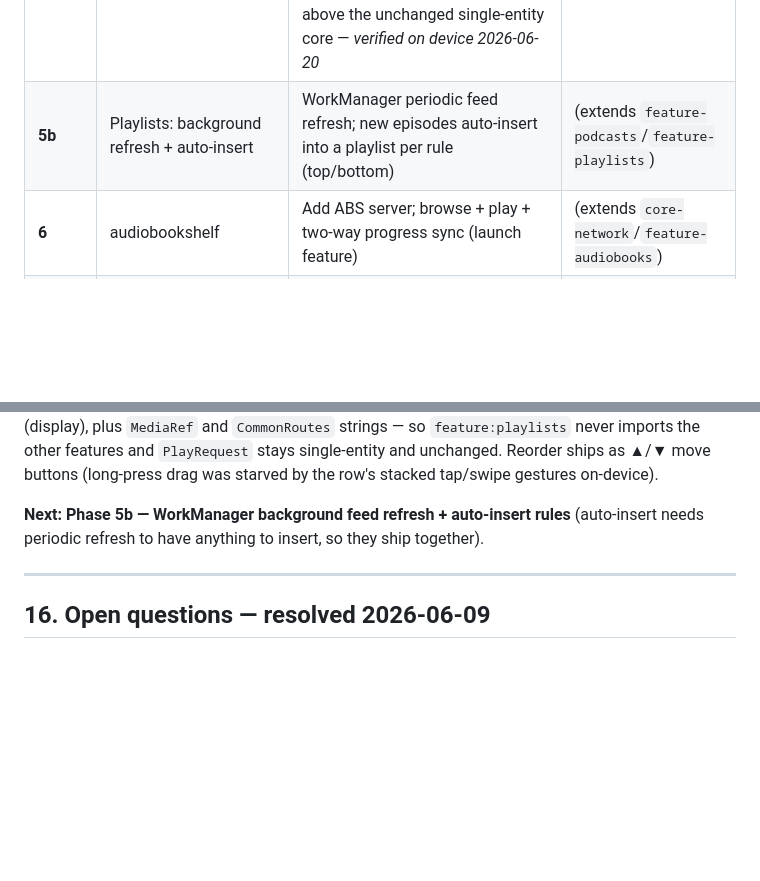
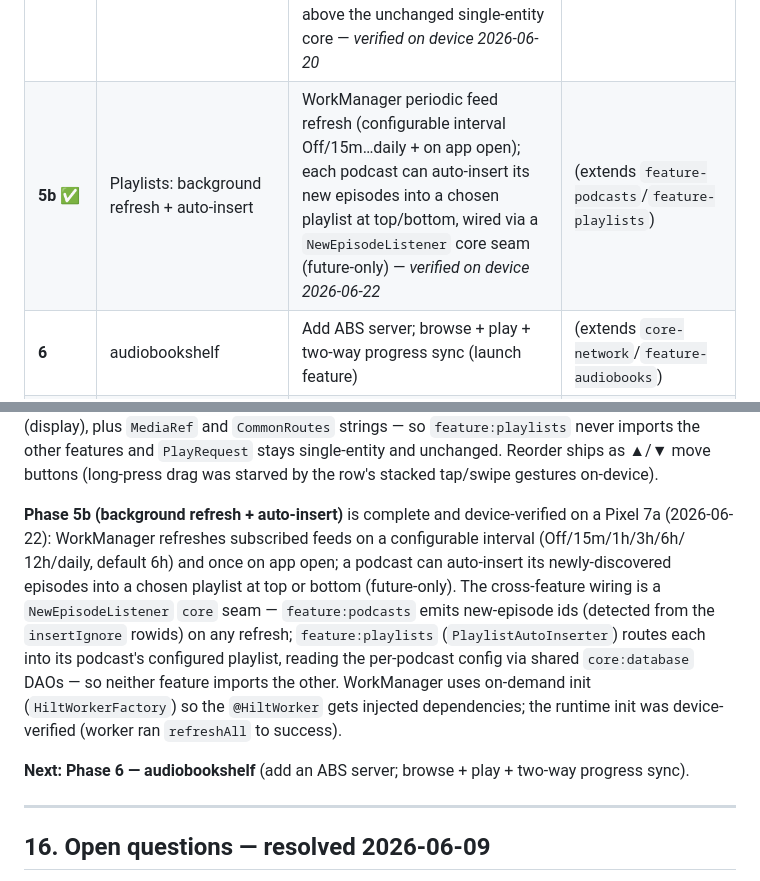
Before and after one commit to ricetim/orator, a Markdown page: docs/architecture.md, 2 parts joined by grey strips. GitHub-like rendering; blank space fills up the shorter version.

Commit message:
docs: roadmap — Phase 5b (bg refresh + auto-insert) complete, Phase 6 next
Co-Authored-By: Claude Opus 4.8 <noreply@anthropic.com>

```diff
--- a/docs/architecture.md
+++ b/docs/architecture.md
@@ -637,7 +637,7 @@ flowchart LR
 | **4a** ✅ | Podcasts: subscribe/cache/play | Subscribe via pasted URL or OPML import, refresh (parallel, conditional GETs), stream + explicit download, human-readable cache tree, show notes with tappable timestamps, per-show intro/outro clips + speed (applied live) — *verified on device 2026-06-10* | `feature-podcasts`, `core-network` |
 | **4b** ✅ | Podcasts: discovery + transcripts | Search via Podcast Index (key in local.properties) / iTunes fallback; subscribe from results; `podcast:transcript` fetch (on demand + with downloads) with plain-text viewer; unsubscribe with tree cleanup — *verified on device 2026-06-11* | (extends both) |
 | **5a** ✅ | Playlists | Multiple user-named playlists mixing podcast episodes + whole audiobooks; create/rename/delete, add via ＋ (episode row) / long-press (book tile), reorder (▲/▼), swipe-remove, tap-to-top; queue-drain playback (current = top) with auto-advance + resume, orchestrated above the unchanged single-entity core — *verified on device 2026-06-20* | `feature-playlists` |
-| **5b** | Playlists: background refresh + auto-insert | WorkManager periodic feed refresh; new episodes auto-insert into a playlist per rule (top/bottom) | (extends `feature-podcasts`/`feature-playlists`) |
+| **5b** ✅ | Playlists: background refresh + auto-insert | WorkManager periodic feed refresh (configurable interval Off/15m…daily + on app open); each podcast can auto-insert its new episodes into a chosen playlist at top/bottom, wired via a `NewEpisodeListener` core seam (future-only) — *verified on device 2026-06-22* | (extends `feature-podcasts`/`feature-playlists`) |
 | **6** | audiobookshelf | Add ABS server; browse + play + two-way progress sync (launch feature) | (extends `core-network`/`feature-audiobooks`) |
 | **7** | Paywall plumbing | Billing wired; `EntitlementRepository` gates a dummy premium toggle end-to-end | `core-billing` |
 | **8** | Premium features | The premium set (TBD) shipping behind the gate | (depends on the chosen set) |
@@ -660,8 +660,18 @@ contributed entirely through `core` seams — per-type `PlayRequestFactory` (pla
 unchanged. Reorder ships as ▲/▼ move buttons (long-press drag was starved by the row's stacked
 tap/swipe gestures on-device).
 
-**Next: Phase 5b — WorkManager background feed refresh + auto-insert rules** (auto-insert needs
-periodic refresh to have anything to insert, so they ship together).
+**Phase 5b (background refresh + auto-insert)** is complete and device-verified on a Pixel 7a
+(2026-06-22): WorkManager refreshes subscribed feeds on a configurable interval (Off/15m/1h/3h/6h/
+12h/daily, default 6h) and once on app open; a podcast can auto-insert its newly-discovered
+episodes into a chosen playlist at top or bottom (future-only). The cross-feature wiring is a
+`NewEpisodeListener` `core` seam — `feature:podcasts` emits new-episode ids (detected from the
+`insertIgnore` rowids) on any refresh; `feature:playlists` (`PlaylistAutoInserter`) routes each into
+its podcast's configured playlist, reading the per-podcast config via shared `core:database` DAOs —
+so neither feature imports the other. WorkManager uses on-demand init (`HiltWorkerFactory`) so the
+`@HiltWorker` gets injected dependencies; the runtime init was device-verified (worker ran
+`refreshAll` to success).
+
+**Next: Phase 6 — audiobookshelf** (add an ABS server; browse + play + two-way progress sync).
 
 ---
 
```
Also changed, not shown: other parts of docs/architecture.md (+1 -1 lines).
